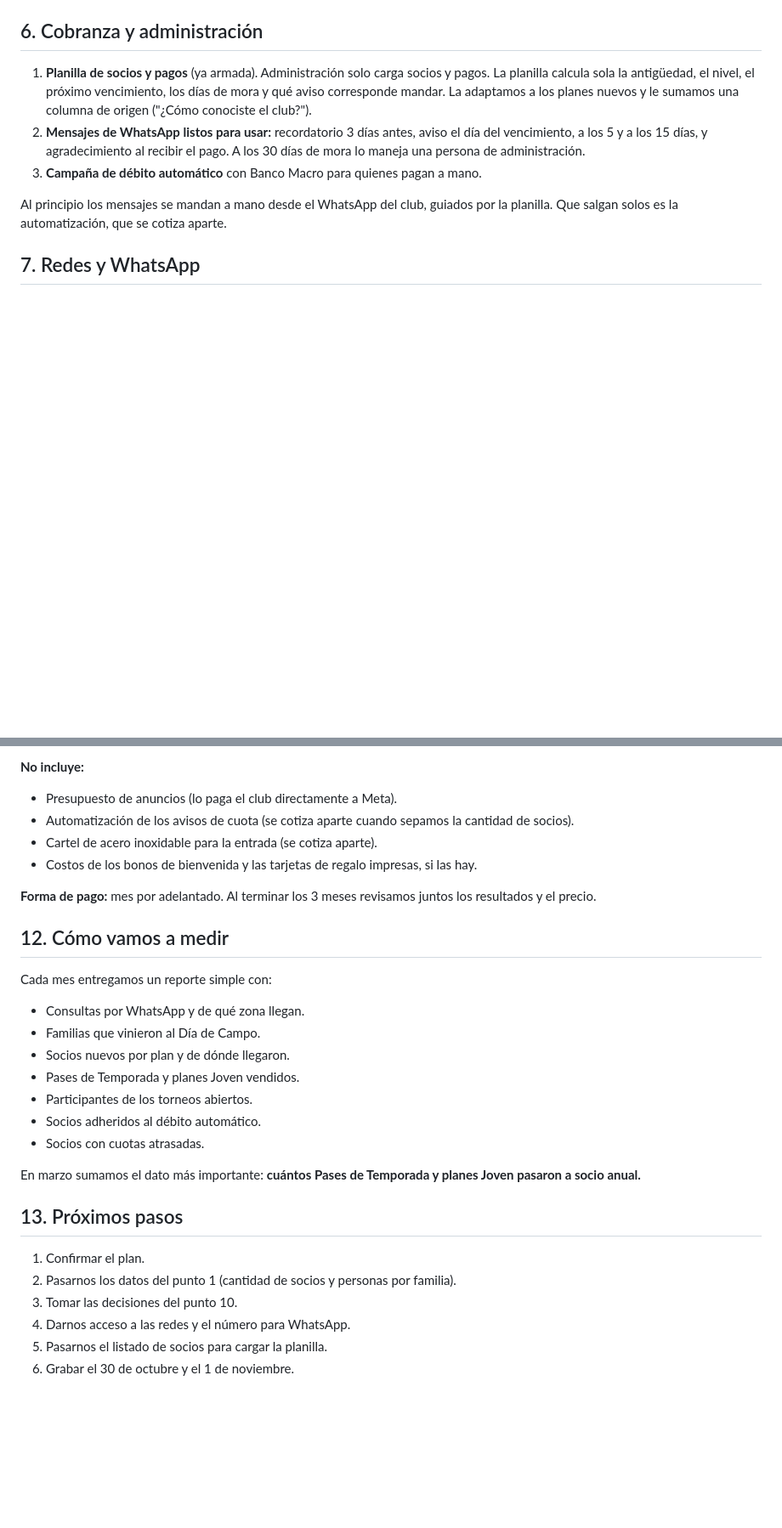
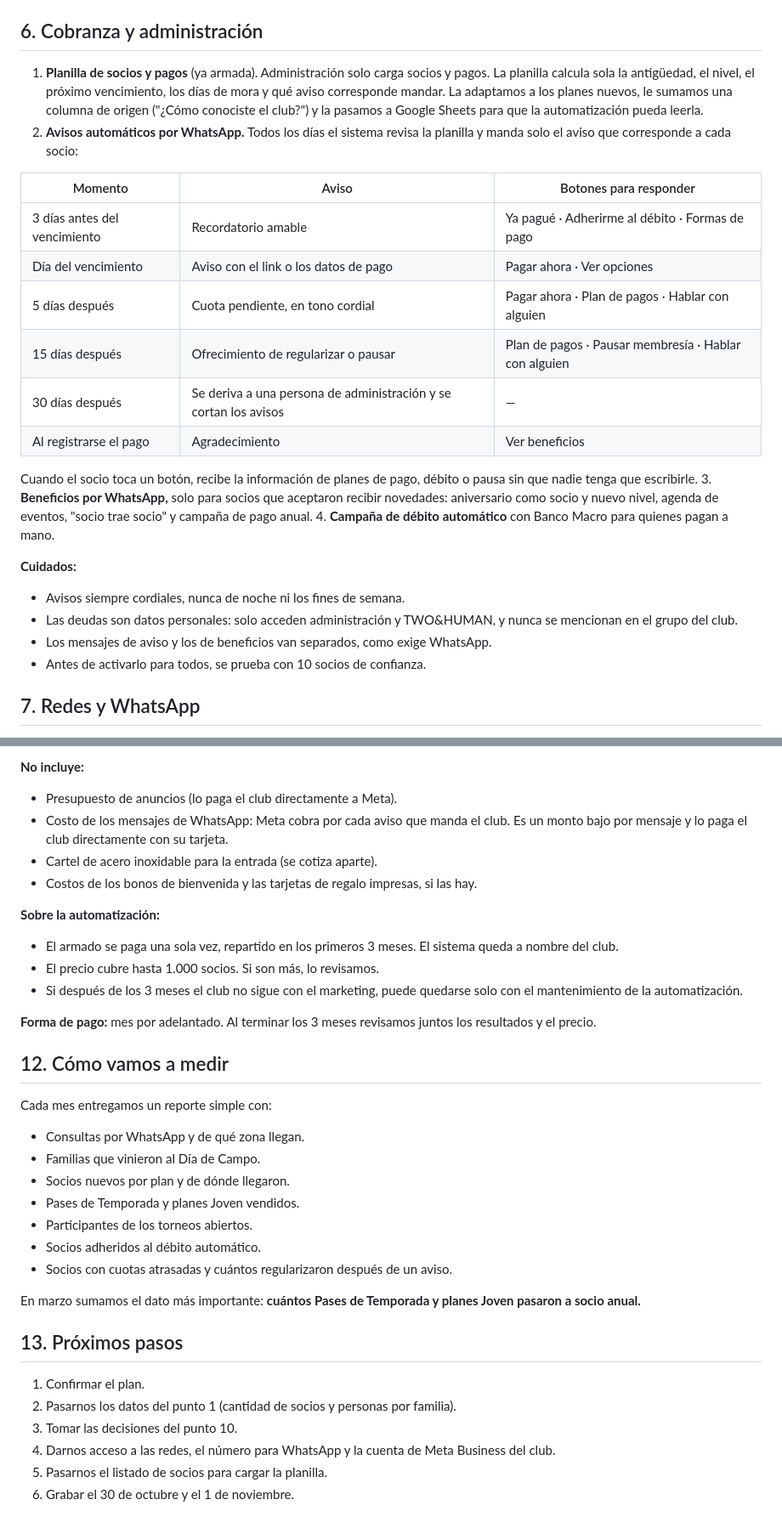
Before and after one commit to JulioE-Briones/LETUDE, a Markdown page: propuestas/plan-club-de-campo-quijano.md, 2 parts joined by grey strips. Shown at 85% size. Drawn GitHub-style; blank space fills up the shorter version.

Commit message:
Club: incluir automatización de WhatsApp en el plan, pagada en 3 cuotas
Co-Authored-By: Claude Opus 5.5 <noreply@anthropic.com>
Claude-Session: https://claude.ai/code/session_01NQ46XWbLrZtnaoioJPHJtX

```diff
--- a/propuestas/plan-club-de-campo-quijano.md
+++ b/propuestas/plan-club-de-campo-quijano.md
@@ -120,11 +120,28 @@ Proponemos pasar de dos planes a seis, con reglas escritas. **Los montos nuevos
 
 ## 6. Cobranza y administración
 
-1. **Planilla de socios y pagos** (ya armada). Administración solo carga socios y pagos. La planilla calcula sola la antigüedad, el nivel, el próximo vencimiento, los días de mora y qué aviso corresponde mandar. La adaptamos a los planes nuevos y le sumamos una columna de origen ("¿Cómo conociste el club?").
-2. **Mensajes de WhatsApp listos para usar:** recordatorio 3 días antes, aviso el día del vencimiento, a los 5 y a los 15 días, y agradecimiento al recibir el pago. A los 30 días de mora lo maneja una persona de administración.
-3. **Campaña de débito automático** con Banco Macro para quienes pagan a mano.
+1. **Planilla de socios y pagos** (ya armada). Administración solo carga socios y pagos. La planilla calcula sola la antigüedad, el nivel, el próximo vencimiento, los días de mora y qué aviso corresponde mandar. La adaptamos a los planes nuevos, le sumamos una columna de origen ("¿Cómo conociste el club?") y la pasamos a Google Sheets para que la automatización pueda leerla.
+2. **Avisos automáticos por WhatsApp.** Todos los días el sistema revisa la planilla y manda solo el aviso que corresponde a cada socio:
 
-Al principio los mensajes se mandan a mano desde el WhatsApp del club, guiados por la planilla. Que salgan solos es la automatización, que se cotiza aparte.
+| Momento | Aviso | Botones para responder |
+|---|---|---|
+| 3 días antes del vencimiento | Recordatorio amable | Ya pagué · Adherirme al débito · Formas de pago |
+| Día del vencimiento | Aviso con el link o los datos de pago | Pagar ahora · Ver opciones |
+| 5 días después | Cuota pendiente, en tono cordial | Pagar ahora · Plan de pagos · Hablar con alguien |
+| 15 días después | Ofrecimiento de regularizar o pausar | Plan de pagos · Pausar membresía · Hablar con alguien |
+| 30 días después | Se deriva a una persona de administración y se cortan los avisos | — |
+| Al registrarse el pago | Agradecimiento | Ver beneficios |
+
+   Cuando el socio toca un botón, recibe la información de planes de pago, débito o pausa sin que nadie tenga que escribirle.
+3. **Beneficios por WhatsApp,** solo para socios que aceptaron recibir novedades: aniversario como socio y nuevo nivel, agenda de eventos, "socio trae socio" y campaña de pago anual.
+4. **Campaña de débito automático** con Banco Macro para quienes pagan a mano.
+
+**Cuidados:**
+
+- Avisos siempre cordiales, nunca de noche ni los fines de semana.
+- Las deudas son datos personales: solo acceden administración y TWO&HUMAN, y nunca se mencionan en el grupo del club.
+- Los mensajes de aviso y los de beneficios van separados, como exige WhatsApp.
+- Antes de activarlo para todos, se prueba con 10 socios de confianza.
 
 ## 7. Redes y WhatsApp
 
@@ -187,9 +209,15 @@ Al principio los mensajes se mandan a mano desde el WhatsApp del club, guiados p
 **No incluye:**
 
 - Presupuesto de anuncios (lo paga el club directamente a Meta).
-- Automatización de los avisos de cuota (se cotiza aparte cuando sepamos la cantidad de socios).
+- Costo de los mensajes de WhatsApp: Meta cobra por cada aviso que manda el club. Es un monto bajo por mensaje y lo paga el club directamente con su tarjeta.
 - Cartel de acero inoxidable para la entrada (se cotiza aparte).
 - Costos de los bonos de bienvenida y las tarjetas de regalo impresas, si las hay.
+
+**Sobre la automatización:**
+
+- El armado se paga una sola vez, repartido en los primeros 3 meses. El sistema queda a nombre del club.
+- El precio cubre hasta 1.000 socios. Si son más, lo revisamos.
+- Si después de los 3 meses el club no sigue con el marketing, puede quedarse solo con el mantenimiento de la automatización.
 
 **Forma de pago:** mes por adelantado. Al terminar los 3 meses revisamos juntos los resultados y el precio.
 
@@ -203,7 +231,7 @@ Cada mes entregamos un reporte simple con:
 - Pases de Temporada y planes Joven vendidos.
 - Participantes de los torneos abiertos.
 - Socios adheridos al débito automático.
-- Socios con cuotas atrasadas.
+- Socios con cuotas atrasadas y cuántos regularizaron después de un aviso.
 
 En marzo sumamos el dato más importante: **cuántos Pases de Temporada y planes Joven pasaron a socio anual.**
 
@@ -212,6 +240,6 @@ En marzo sumamos el dato más importante: **cuántos Pases de Temporada y planes
 1. Confirmar el plan.
 2. Pasarnos los datos del punto 1 (cantidad de socios y personas por familia).
 3. Tomar las decisiones del punto 10.
-4. Darnos acceso a las redes y el número para WhatsApp.
+4. Darnos acceso a las redes, el número para WhatsApp y la cuenta de Meta Business del club.
 5. Pasarnos el listado de socios para cargar la planilla.
 6. Grabar el 30 de octubre y el 1 de noviembre.
```
Also changed, not shown: other parts of propuestas/plan-club-de-campo-quijano.md (+10 -5 lines).
